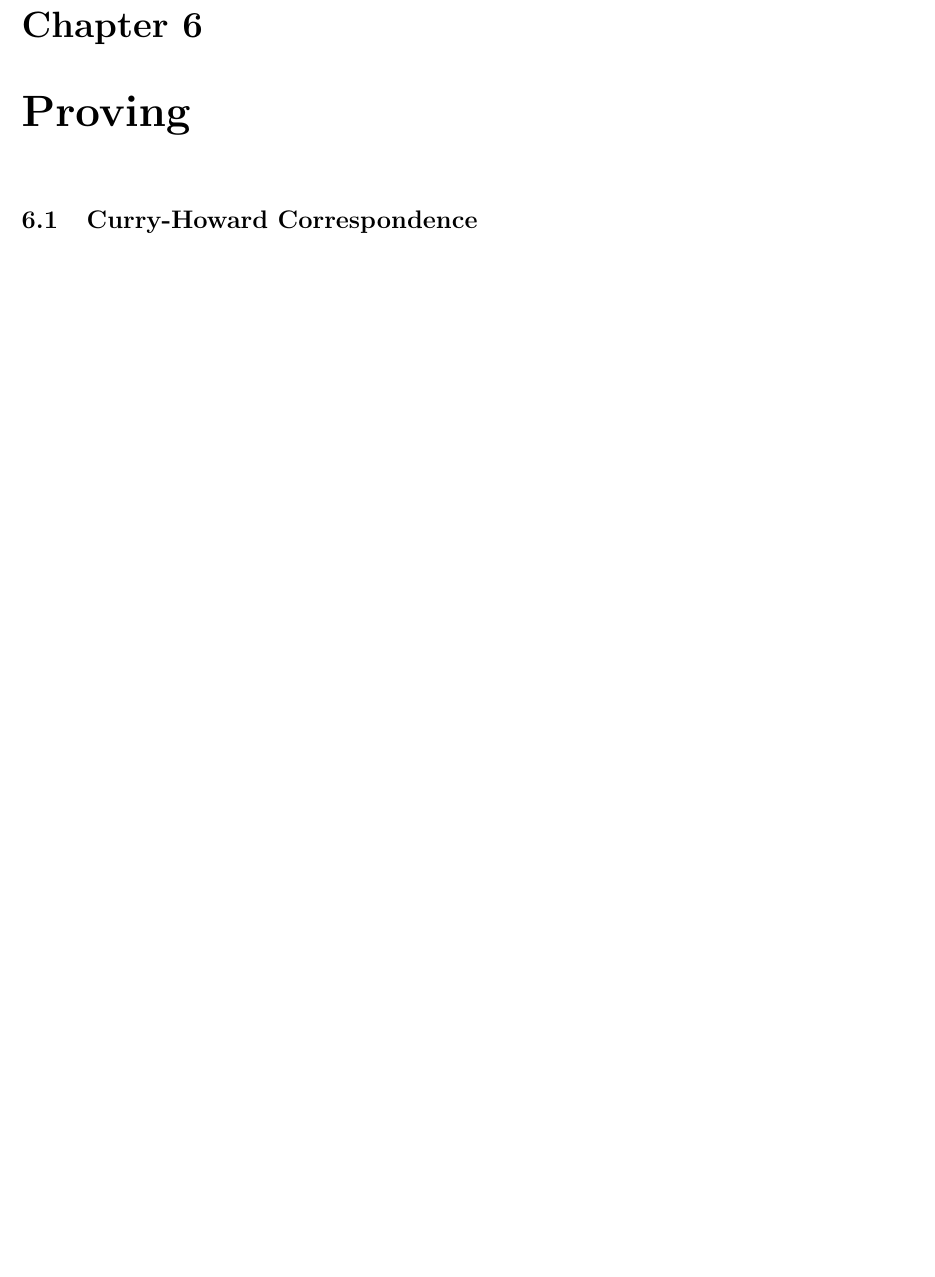
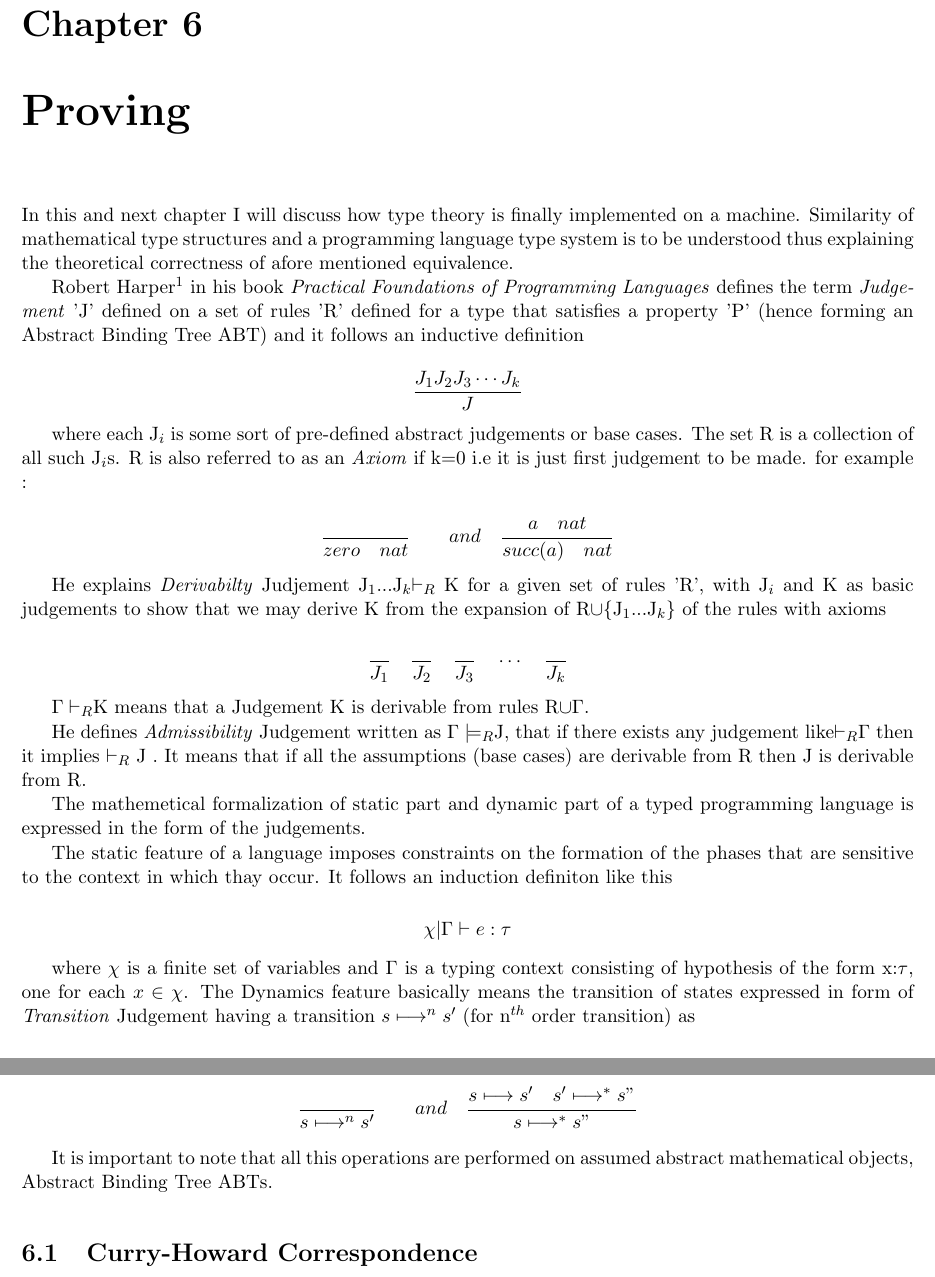
Before and after one commit to SatyendraBanjare/Type-Theory-notes, a LaTeX thesis (files/main.tex, which reads files/proving.tex): part of page 21 of 30 before the commit and two parts of pages 21 and 22 of 32 after it, the two joined at a grey line, cut so that both start at the same text, the shorter picture padded with empty space. Compiled offline with pdfLaTeX.

Commit message:
update added proving part

```diff
--- a/files/proving.tex
+++ b/files/proving.tex
@@ -1,2 +1,31 @@
 \chapter{Proving}
 
+In this and next chapter I will discuss how type theory is finally implemented on a machine. Similarity of mathematical type structures and a programming language type system is to be understood thus explaining the theoretical correctness of afore mentioned equivalence.
+
+Robert Harper$^1$ in his book \textit{Practical Foundations of Programming Languages} defines the term \textit{Judgement} 'J' defined on a set of rules 'R' defined for a type that satisfies a property 'P' (hence forming an Abstract Binding Tree ABT) and it follows an inductive definition
+
+\[ \dfrac{J_1 J_2 J_3\cdots J_k}{J}\]
+
+where each J$_i$ is some sort of pre-defined abstract judgements or base cases. The set R is a collection of all such J$_i$s. R is also referred to as an \textit{Axiom} if k=0 i.e it is just first judgement to be made. for example :
+
+\[\dfrac{}{zero\quad nat} \quad \quad and \quad \dfrac{a\quad nat}{succ(a)\quad nat}  \]
+
+He explains \textit{Derivabilty} Judjement J$_1$...J$_k$$\vdash$$_R$ K for a given set of rules 'R', with J$_i$ and K as basic judgements to show that we may derive K from the expansion of R$\cup$\{J$_1$...J$_k$\} of the rules with axioms
+
+\[ \dfrac{}{J_1} \quad \dfrac{}{J_2} \quad  \dfrac{}{J_3} \quad \cdots \quad \dfrac{}{J_k}   \]
+
+$\Gamma\vdash$$_R$K means that a Judgement K is derivable from rules R$\cup\Gamma$.
+
+He defines \textit{Admissibility} Judgement written as $\Gamma\models_R$J, that if there exists any judgement like$\vdash$$_R$$\Gamma$ then it implies $\vdash$$_R$ J . It means that if all the assumptions (base cases) are derivable from R then J is derivable from R.
+
+The mathemetical formalization of static part and dynamic part of a typed programming language is expressed in the form of the judgements.
+
+The static feature of a language imposes constraints on the formation of the phases that are sensitive to the context in which thay occur. It follows an induction definiton like this
+
+\[\chi | \Gamma\vdash e:\tau\]
+
+where $\chi$ is a finite set of variables and $\Gamma$ is a typing context consisting of hypothesis of the form x:$\tau$, one for each $x\in\chi$. The Dynamics feature basically means the transition of states expressed in form of \textit{Transition} Judgement having a transition $s\longmapsto^n s'$ (for n$^{th}$ order transition) as
+
+\[\dfrac{}{s\longmapsto^n s'} \quad \quad and \quad \dfrac{{s\longmapsto s'} \quad {s'\longmapsto^{*} s"}}{s\longmapsto^{*} s"}  \]
+
+It is important to note that all this operations are performed on assumed abstract mathematical objects, Abstract Binding Tree ABTs.
```
Also changed, not shown: files/main.pdf, files/proving.tex (8 more changed lines).
